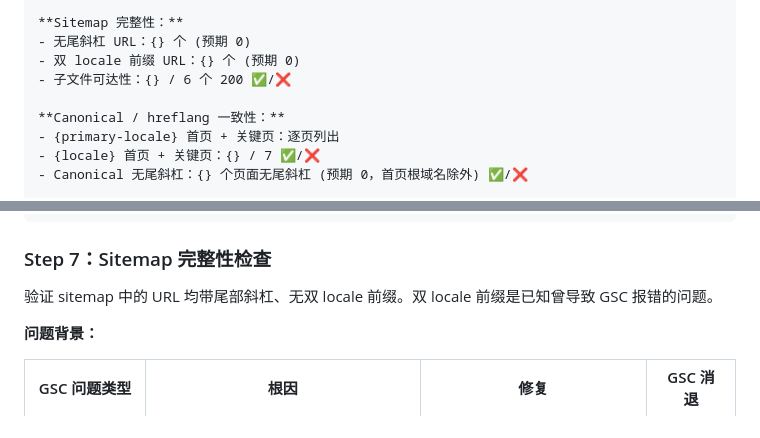
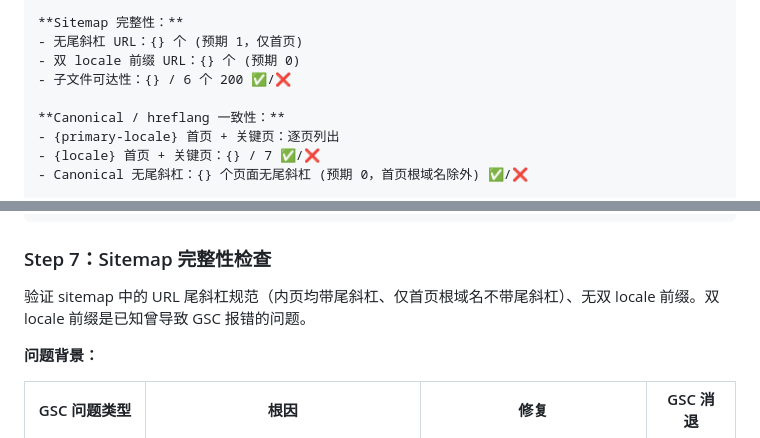
Before and after one commit to jiusongvip/website-skill, a Markdown page: technology-seo-check/SKILL.md, 2 parts joined by grey strips. Drawn GitHub-style.

```diff
--- a/technology-seo-check/SKILL.md
+++ b/technology-seo-check/SKILL.md
@@ -193,7 +193,7 @@ done
 - 图片 alt 缺失：{} 个 (预期 0) ✅/❌
 
 **Sitemap 完整性：**
-- 无尾斜杠 URL：{} 个 (预期 0)
+- 无尾斜杠 URL：{} 个 (预期 1，仅首页)
 - 双 locale 前缀 URL：{} 个 (预期 0)
 - 子文件可达性：{} / 6 个 200 ✅/❌
 
@@ -317,7 +318,7 @@ curl -sLo /dev/null -w "%{http_code}" "$BASE/{section}/"
 
 ### Step 7：Sitemap 完整性检查
 
-验证 sitemap 中的 URL 均带尾部斜杠、无双 locale 前缀。双 locale 前缀是已知曾导致 GSC 报错的问题。
+验证 sitemap 中的 URL 尾斜杠规范（内页均带尾斜杠、仅首页根域名不带尾斜杠）、无双 locale 前缀。双 locale 前缀是已知曾导致 GSC 报错的问题。
 
 **问题背景：**
 
```
Also changed, not shown: other parts of technology-seo-check/SKILL.md (+6 -5 lines).
